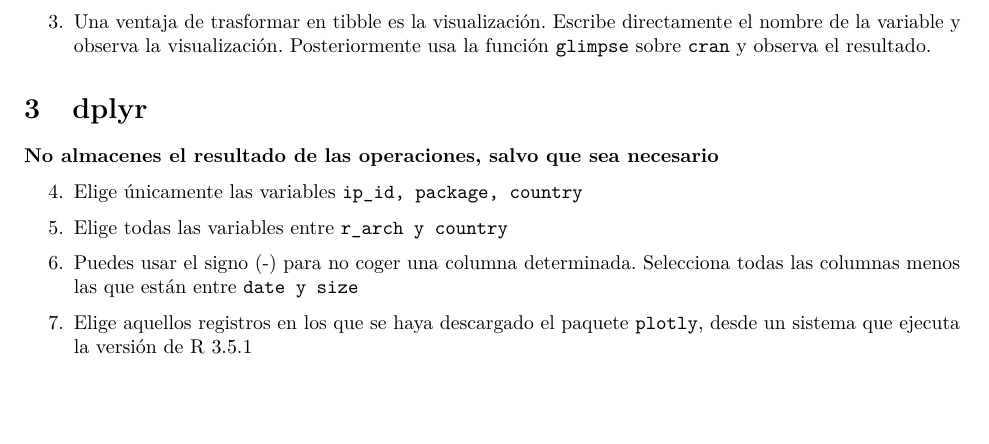
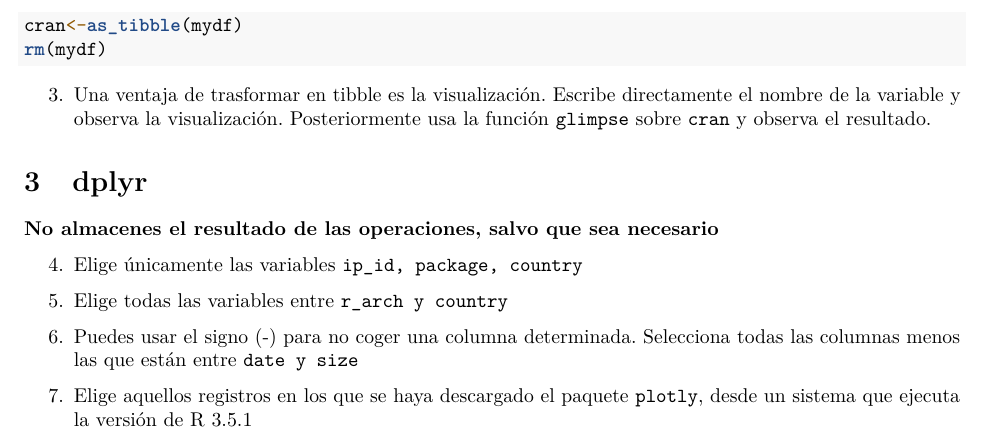
Before and after one commit to Pausicru/RaceTema4, an R Markdown document (CarreraTydiverse_Alumno.Rmd): part of page 3 of 7, cut at the place of the change, the shorter picture padded with empty space. Rendered offline with R 4.5, knitr and Pandoc, then LaTeX, with nearby package versions.

Commit message:
Ejercicio 2

````diff
--- a/CarreraTydiverse_Alumno.Rmd
+++ b/CarreraTydiverse_Alumno.Rmd
@@ -118,8 +118,8 @@ mydf %>% dim
 ```
 2. Para facilitar el manejo transforma los datos en un tibble `as_tibble` y almacena el resultado con el nombre `cran`, y borra el data frame original (usa `rm`)
 ```{r}
-
-
+cran<-as_tibble(mydf)
+rm(mydf)
 ```
 3. Una ventaja de trasformar en tibble es la visualización. Escribe directamente el nombre de la variable y observa la visualización. Posteriormente usa la función `glimpse` sobre `cran` y observa el resultado.
 ```{r}
````
